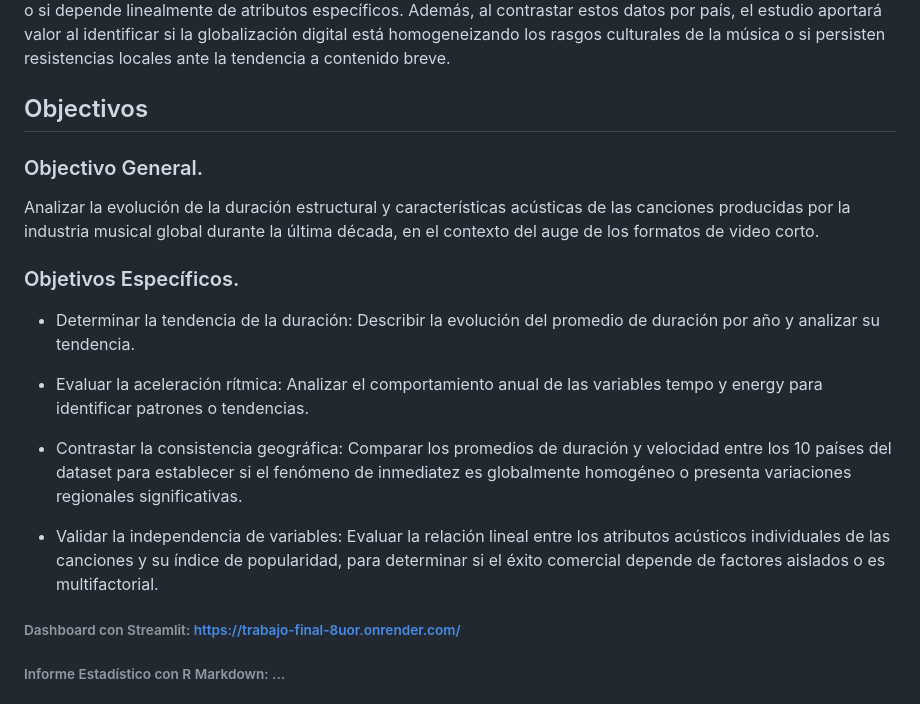
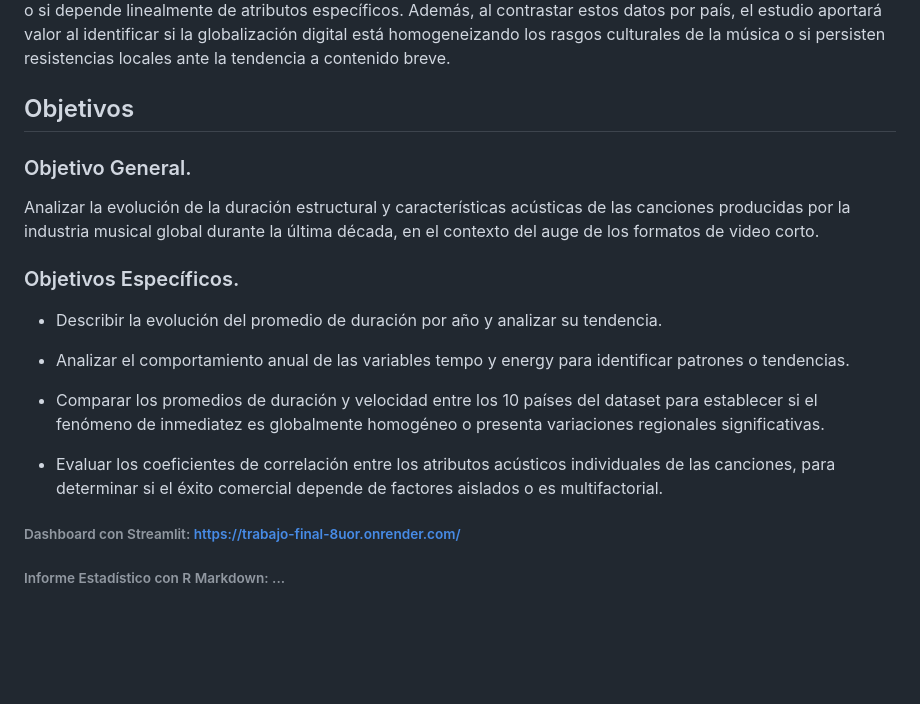
Before and after one commit to Jtorres1000/trabajo-final, a Markdown page: readme.md, the part around one of its changes. Drawn GitHub-style; blank space fills up the shorter version.

Commit message:
Correción de ortografía y cambios generales

```diff
--- a/readme.md
+++ b/readme.md
@@ -43,21 +41,21 @@ En base a lo anterior se plantean las siguientes preguntas de investigación:
 
 Esta investigación es fundamental para comprender la transformación estructural del producto musical ante la presión de los algoritmos de recomendación. Desde una perspectiva de mercado, confirmar una tendencia decreciente en la duración y creciente en la velocidad permitiría a productores y sellos discográficos alinear sus estrategias de creación con los patrones de consumo actuales. Desde una perspectiva estadística, el estudio se justifica al integrar un análisis de correlación que desafía la intuición común: demostrar si el éxito es multifactorial o si depende linealmente de atributos específicos. Además, al contrastar estos datos por país, el estudio aportará valor al identificar si la globalización digital está homogeneizando los rasgos culturales de la música o si persisten resistencias locales ante la tendencia a contenido breve.
 
-## Objectivos
+## Objetivos
 
-### Objectivo General.
+### Objetivo General.
 
 Analizar la evolución de la duración estructural y características acústicas de las canciones producidas por la industria musical global durante la última década, en el contexto del auge de los formatos de video corto.
 
 ### Objetivos Específicos.
 
--   Determinar la tendencia de la duración: Describir la evolución del promedio de duración por año y analizar su tendencia.
+-   Describir la evolución del promedio de duración por año y analizar su tendencia.
 
--   Evaluar la aceleración rítmica: Analizar el comportamiento anual de las variables tempo y energy para identificar patrones o tendencias.
+-   Analizar el comportamiento anual de las variables tempo y energy para identificar patrones o tendencias.
 
--   Contrastar la consistencia geográfica: Comparar los promedios de duración y velocidad entre los 10 países del dataset para establecer si el fenómeno de inmediatez es globalmente homogéneo o presenta variaciones regionales significativas.
+-   Comparar los promedios de duración y velocidad entre los 10 países del dataset para establecer si el fenómeno de inmediatez es globalmente homogéneo o presenta variaciones regionales significativas.
 
--   Validar la independencia de variables: Evaluar la relación lineal entre los atributos acústicos individuales de las canciones y su índice de popularidad, para determinar si el éxito comercial depende de factores aislados o es multifactorial.
+-   Evaluar los coeficientes de correlación entre los atributos acústicos individuales de las canciones, para determinar si el éxito comercial depende de factores aislados o es multifactorial.
 
 ###### Dashboard con Streamlit: <https://trabajo-final-8uor.onrender.com/>
 
```
Also changed, not shown: other parts of readme.md (+1 -3 lines).
